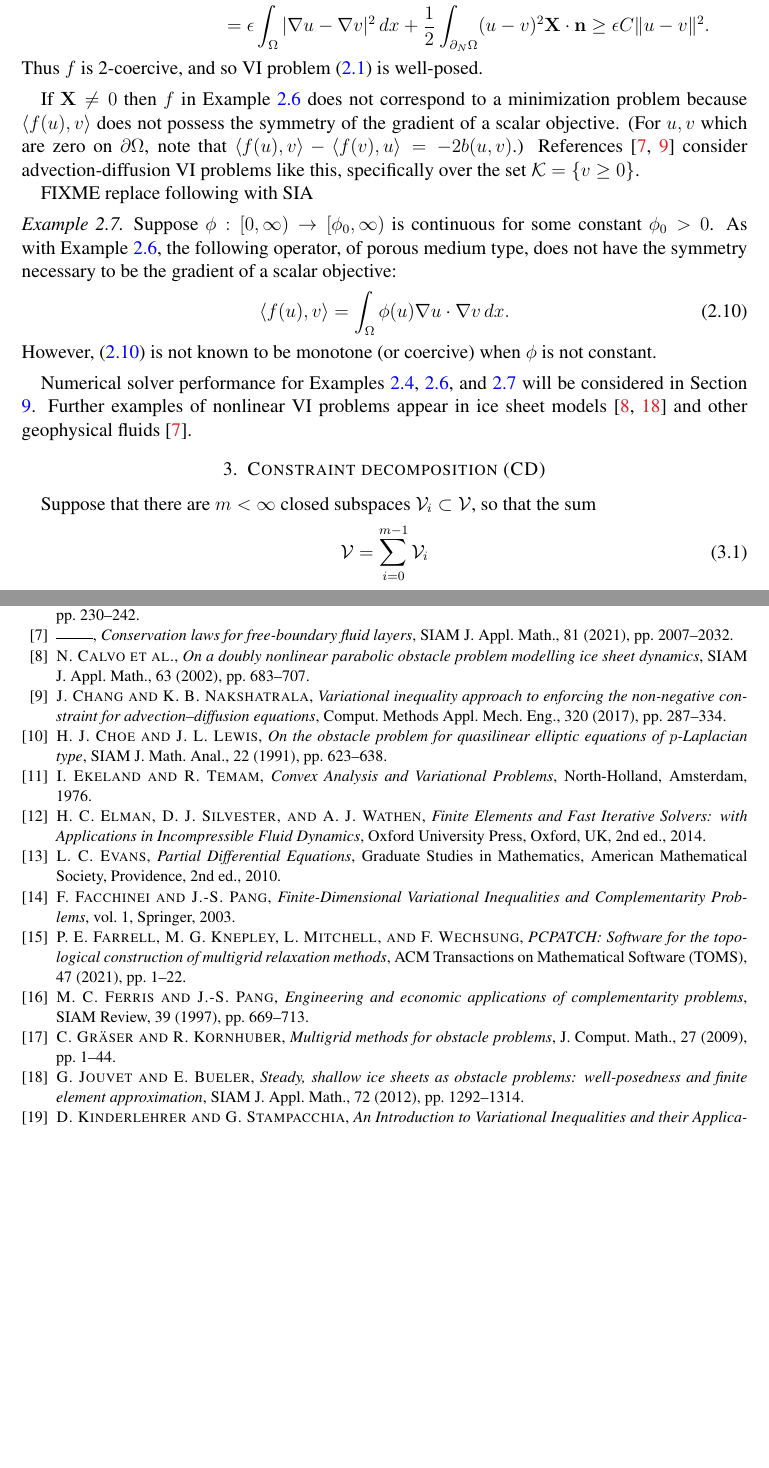
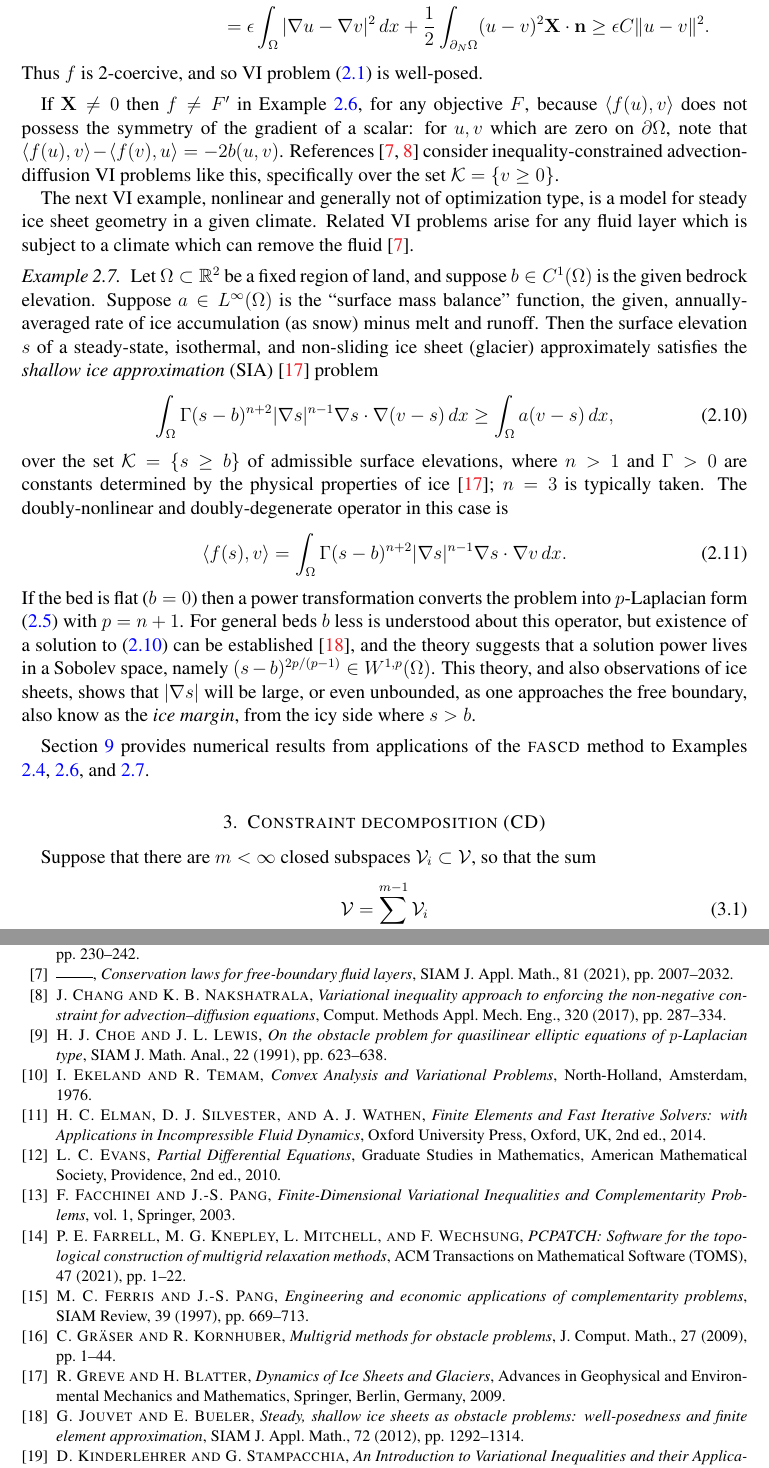
Before and after one commit to bueler/mcd-extended, a LaTeX paper (paper/fascd.tex): two parts of pages 4 and 22 of 25, joined at a grey line, cut so that both start at the same text, the shorter picture padded with empty space. Compiled offline with pdfLaTeX.

Commit message:
SIA example replaces porous media (which was never implemented)

```diff
--- a/paper/fascd.tex
+++ b/paper/fascd.tex
@@ -272,18 +272,22 @@ On the other hand, it is easy to see that $|\ip{f(u)}{v}| \le (\eps + \|\bX\|_\i
 Thus $f$ is 2-coercive, and so VI problem \eqref{eq:vi} is well-posed.
 \end{example}
 
-If $\bX \ne 0$ then $f$ in Example \ref{ex:advectiondiffusion} does not correspond to a minimization problem because $\ip{f(u)}{v}$ does not possess the symmetry of the gradient of a scalar objective.  (For $u,v$ which are zero on $\partial \Omega$, note that $\ip{f(u)}{v} - \ip{f(v)}{u} = -2 b(u,v)$.)  References \cite{Bueler2021conservation,ChangNakshatrala2017} consider advection-diffusion VI problems like this, specifically over the set $\cK = \{v\ge 0\}$.
+If $\bX \ne 0$ then $f\ne F'$ in Example \ref{ex:advectiondiffusion}, for any objective $F$, because $\ip{f(u)}{v}$ does not possess the symmetry of the gradient of a scalar: for $u,v$ which are zero on $\partial \Omega$, note that $\ip{f(u)}{v} - \ip{f(v)}{u} = -2 b(u,v)$.  References \cite{Bueler2021conservation,ChangNakshatrala2017} consider inequality-constrained advection-diffusion VI problems like this, specifically over the set $\cK = \{v\ge 0\}$.
 
-FIXME replace following with SIA
+The next VI example, nonlinear and generally not of optimization type, is a model for steady ice sheet geometry in a given climate.  Related VI problems arise for any fluid layer which is subject to a climate which can remove the fluid \cite{Bueler2021conservation}.
 
-\begin{example}  \label{ex:porous}  Suppose $\phi:[0,\infty) \to [\phi_0,\infty)$ is continuous for some constant $\phi_0>0$.  As with Example \ref{ex:advectiondiffusion}, the following operator, of porous medium type, does not have the symmetry necessary to be the gradient of a scalar objective:
+\begin{example}  \label{ex:sia}  Let $\Omega \subset \RR^2$ be a fixed region of land, and suppose $b \in C^1(\Omega)$ is the given bedrock elevation.  Suppose $a \in L^\infty(\Omega)$ is the ``surface mass balance'' function, the given, annually-averaged rate of ice accumulation (as snow) minus melt and runoff.  Then the surface elevation $s$ of a steady-state, isothermal, and non-sliding ice sheet (glacier) approximately satisfies the \emph{shallow ice approximation} (SIA) \cite{GreveBlatter2009} problem
 \begin{equation}
-\ip{f(u)}{v} = \int_\Omega \phi(u) \grad u \cdot \grad v\,dx. \label{eq:porous}
+\int_\Omega \Gamma (s-b)^{n+2} |\grad s|^{n-1} \grad s \cdot \grad (v-s) \,dx \ge \int_\Omega a (v-s)\,dx, \label{eq:siavi}
 \end{equation}
-However, \eqref{eq:porous} is not known to be monotone (or coercive) when $\phi$ is not constant.
+over the set $\mathcal{K} = \{s\ge b\}$ of admissible surface elevations, where $n>1$ and $\Gamma>0$ are constants determined by the physical properties of ice \cite{GreveBlatter2009}; $n=3$ is typically taken.  The doubly-nonlinear and doubly-degenerate operator in this case is
+\begin{equation}
+\ip{f(s)}{v} = \int_\Omega \Gamma (s-b)^{n+2} |\grad s|^{n-1} \grad s \cdot \grad v\,dx. \label{eq:sia}
+\end{equation}
+If the bed is flat ($b=0$) then a power transformation converts the problem into $p$-Laplacian form \eqref{eq:plaplacian} with $p=n+1$.  For general beds $b$ less is understood about this operator, but existence of a solution to \eqref{eq:siavi} can be established \cite{JouvetBueler2012}, and the theory suggests that a solution power lives in a Sobolev space, namely $(s-b)^{2p/(p-1)} \in W^{1,p}(\Omega)$.  This theory, and also observations of ice sheets, shows that $|\grad s|$ will be large, or even unbounded, as one approaches the free boundary, also know as the \emph{ice margin}, from the icy side where $s>b$.
 \end{example}
 
-Numerical solver performance for Examples \ref{ex:plaplacian}, \ref{ex:advectiondiffusion}, and \ref{ex:porous} will be considered in Section \ref{sec:results}.  Further examples of nonlinear VI problems appear in ice sheet models \cite{Calvoetal2002,JouvetBueler2012} and other geophysical fluids \cite{Bueler2021conservation}.
+Section \ref{sec:results} provides numerical results from applications of the \pr{fascd} method to Examples \ref{ex:plaplacian}, \ref{ex:advectiondiffusion}, and \ref{ex:sia}.
 
 
 \section{Constraint decomposition (CD)} \label{sec:cd}
```
Also changed, not shown: paper/fascd.bib (+10 -0 lines), paper/fascd.tex (6 more changed lines).
